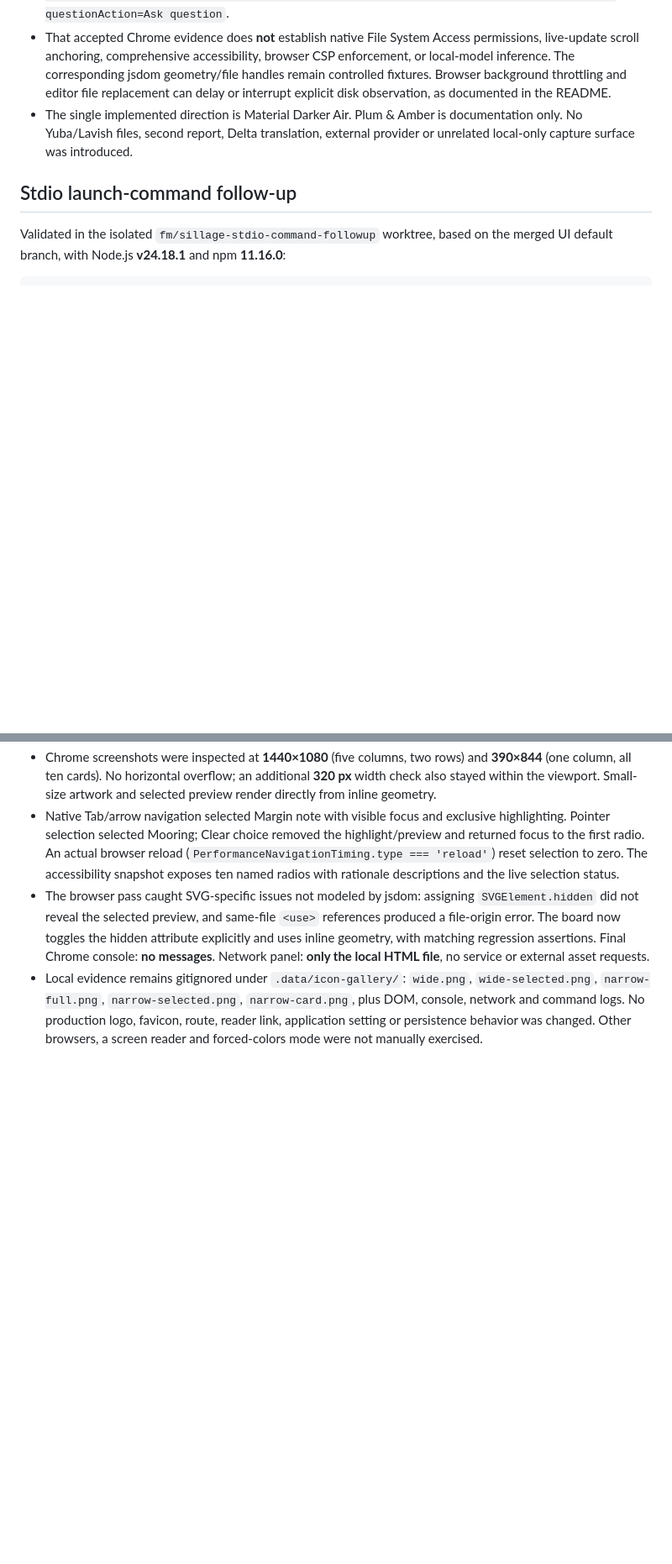
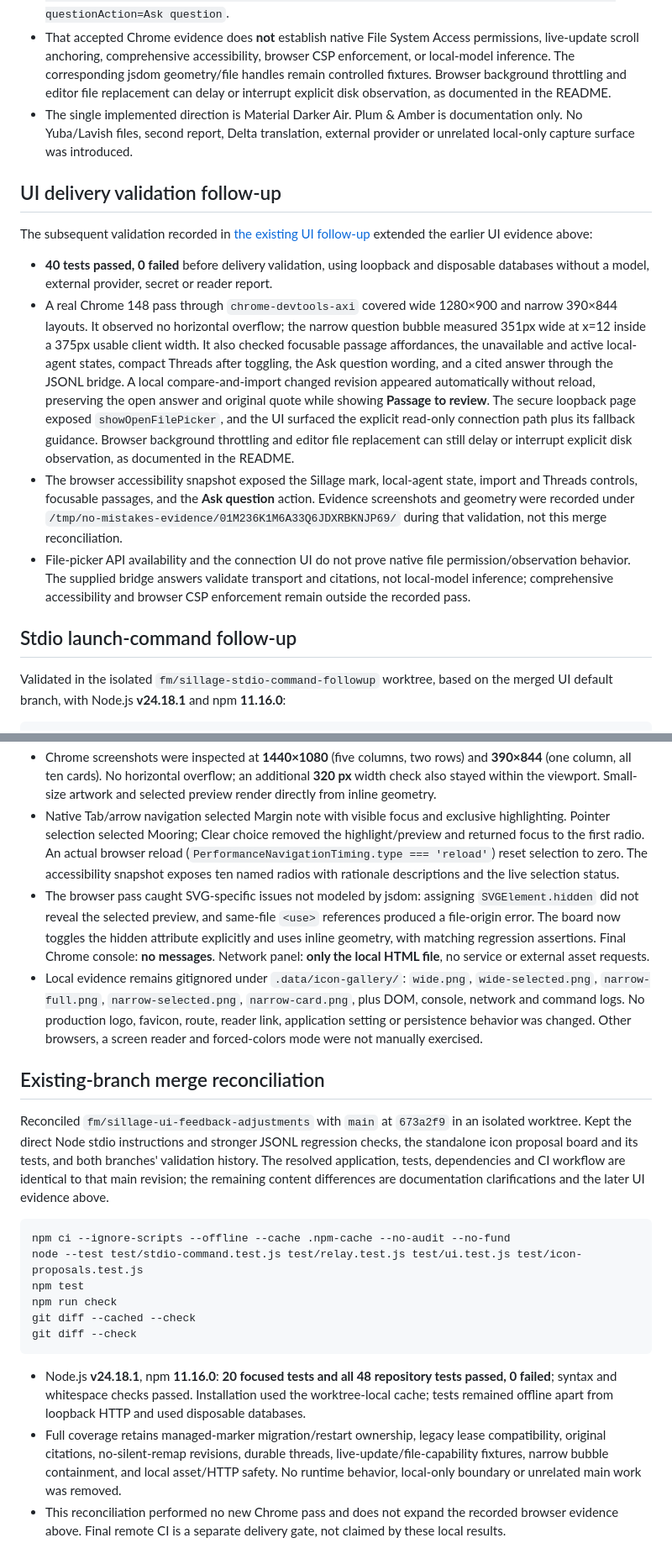
Before and after one commit to nicolascrop/sillage-axi, a Markdown page: docs/acceptance.md, 2 parts joined by grey strips. Shown at 84% size. GitHub-like rendering; blank space fills up the shorter version.

````diff
--- a/docs/acceptance.md
+++ b/docs/acceptance.md
@@ -99,6 +99,15 @@ git diff --check
 - That accepted Chrome evidence does **not** establish native File System Access permissions, live-update scroll anchoring, comprehensive accessibility, browser CSP enforcement, or local-model inference. The corresponding jsdom geometry/file handles remain controlled fixtures. Browser background throttling and editor file replacement can delay or interrupt explicit disk observation, as documented in the README.
 - The single implemented direction is Material Darker Air. Plum & Amber is documentation only. No Yuba/Lavish files, second report, Delta translation, external provider or unrelated local-only capture surface was introduced.
 
+## UI delivery validation follow-up
+
+The subsequent validation recorded in [the existing UI follow-up](https://github.com/nicolascrop/sillage/pull/3) extended the earlier UI evidence above:
+
+- **40 tests passed, 0 failed** before delivery validation, using loopback and disposable databases without a model, external provider, secret or reader report.
+- A real Chrome 148 pass through `chrome-devtools-axi` covered wide 1280×900 and narrow 390×844 layouts. It observed no horizontal overflow; the narrow question bubble measured 351px wide at x=12 inside a 375px usable client width. It also checked focusable passage affordances, the unavailable and active local-agent states, compact Threads after toggling, the Ask question wording, and a cited answer through the JSONL bridge. A local compare-and-import changed revision appeared automatically without reload, preserving the open answer and original quote while showing **Passage to review**. The secure loopback page exposed `showOpenFilePicker`, and the UI surfaced the explicit read-only connection path plus its fallback guidance. Browser background throttling and editor file replacement can still delay or interrupt explicit disk observation, as documented in the README.
+- The browser accessibility snapshot exposed the Sillage mark, local-agent state, import and Threads controls, focusable passages, and the **Ask question** action. Evidence screenshots and geometry were recorded under `/tmp/no-mistakes-evidence/01M236K1M6A33Q6JDXRBKNJP69/` during that validation, not this merge reconciliation.
+- File-picker API availability and the connection UI do not prove native file permission/observation behavior. The supplied bridge answers validate transport and citations, not local-model inference; comprehensive accessibility and browser CSP enforcement remain outside the recorded pass.
+
 ## Stdio launch-command follow-up
 
 Validated in the isolated `fm/sillage-stdio-command-followup` worktree, based on the merged UI default branch, with Node.js **v24.18.1** and npm **11.16.0**:
@@ -134,3 +143,20 @@ git diff --check
 - Native Tab/arrow navigation selected Margin note with visible focus and exclusive highlighting. Pointer selection selected Mooring; Clear choice removed the highlight/preview and returned focus to the first radio. An actual browser reload (`PerformanceNavigationTiming.type === 'reload'`) reset selection to zero. The accessibility snapshot exposes ten named radios with rationale descriptions and the live selection status.
 - The browser pass caught SVG-specific issues not modeled by jsdom: assigning `SVGElement.hidden` did not reveal the selected preview, and same-file `<use>` references produced a file-origin error. The board now toggles the hidden attribute explicitly and uses inline geometry, with matching regression assertions. Final Chrome console: **no messages**. Network panel: **only the local HTML file**, no service or external asset requests.
 - Local evidence remains gitignored under `.data/icon-gallery/`: `wide.png`, `wide-selected.png`, `narrow-full.png`, `narrow-selected.png`, `narrow-card.png`, plus DOM, console, network and command logs. No production logo, favicon, route, reader link, application setting or persistence behavior was changed. Other browsers, a screen reader and forced-colors mode were not manually exercised.
+
+## Existing-branch merge reconciliation
+
+Reconciled `fm/sillage-ui-feedback-adjustments` with `main` at `673a2f9` in an isolated worktree. Kept the direct Node stdio instructions and stronger JSONL regression checks, the standalone icon proposal board and its tests, and both branches' validation history. The resolved application, tests, dependencies and CI workflow are identical to that main revision; the remaining content differences are documentation clarifications and the later UI evidence above.
+
+```sh
+npm ci --ignore-scripts --offline --cache .npm-cache --no-audit --no-fund
+node --test test/stdio-command.test.js test/relay.test.js test/ui.test.js test/icon-proposals.test.js
+npm test
+npm run check
+git diff --cached --check
+git diff --check
+```
+
+- Node.js **v24.18.1**, npm **11.16.0**: **20 focused tests and all 48 repository tests passed, 0 failed**; syntax and whitespace checks passed. Installation used the worktree-local cache; tests remained offline apart from loopback HTTP and used disposable databases.
+- Full coverage retains managed-marker migration/restart ownership, legacy lease compatibility, original citations, no-silent-remap revisions, durable threads, live-update/file-capability fixtures, narrow bubble containment, and local asset/HTTP safety. No runtime behavior, local-only boundary or unrelated main work was removed.
+- This reconciliation performed no new Chrome pass and does not expand the recorded browser evidence above. Final remote CI is a separate delivery gate, not claimed by these local results.
````
Also changed, not shown: README.md (+2 -2 lines), docs/agent-protocol.md (+2 -0 lines).
